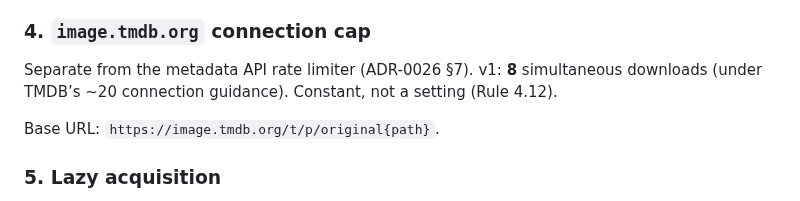
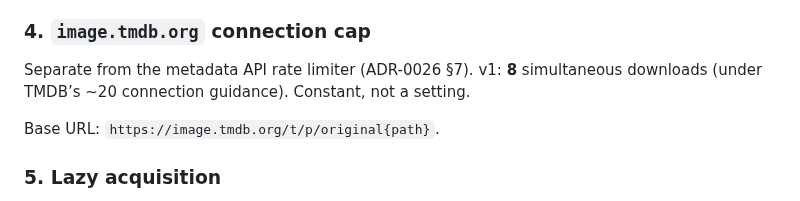
Before and after one commit to nightjar-tv/nightjar, a Markdown page: docs/adr/0027-artwork-pipeline.md, the part around the change. Rendered like a GitHub page.

```diff
--- a/docs/adr/0027-artwork-pipeline.md
+++ b/docs/adr/0027-artwork-pipeline.md
@@ -58,7 +58,7 @@ brand still wants palette later (strategy note). Incomplete, not provisional
 
 Separate from the metadata API rate limiter (ADR-0026 §7). v1: **8**
 simultaneous downloads (under TMDB’s ~20 connection guidance). Constant, not
-a setting (Rule 4.12).
+a setting.
 
 Base URL: `https://image.tmdb.org/t/p/original{path}`.
 
```
Also changed, not shown: docs/adr/0026-metadata-pipeline.md (+2 -2 lines), docs/adr/0030-library-relative-paths.md (+1 -1 lines).
